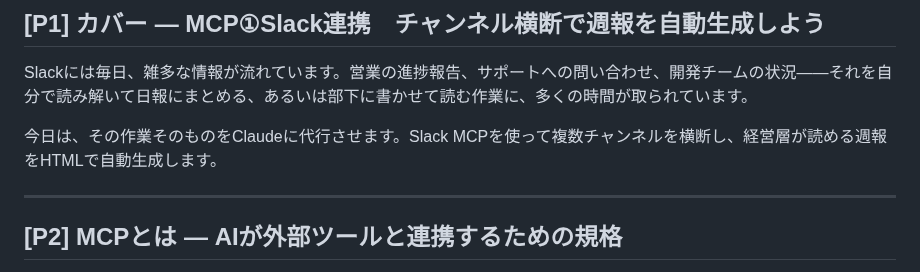
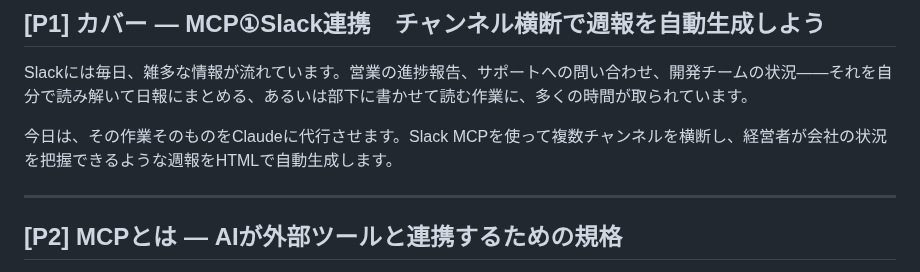
Before and after one commit to TakuyaTsuchiya/claude-lecture, a Markdown page: s3v3/script.md, the part around the change. Rendered like a GitHub page.

Commit message:
S3V3: P1台本「経営者が状況把握できる週報」に修正
Co-Authored-By: Claude Sonnet 4.6 <noreply@anthropic.com>

```diff
--- a/s3v3/script.md
+++ b/s3v3/script.md
@@ -10,7 +10,7 @@
 
 Slackには毎日、雑多な情報が流れています。営業の進捗報告、サポートへの問い合わせ、開発チームの状況——それを自分で読み解いて日報にまとめる、あるいは部下に書かせて読む作業に、多くの時間が取られています。
 
-今日は、その作業そのものをClaudeに代行させます。Slack MCPを使って複数チャンネルを横断し、経営層が読める週報をHTMLで自動生成します。
+今日は、その作業そのものをClaudeに代行させます。Slack MCPを使って複数チャンネルを横断し、経営者が会社の状況を把握できるような週報をHTMLで自動生成します。
 
 ---
 
```
